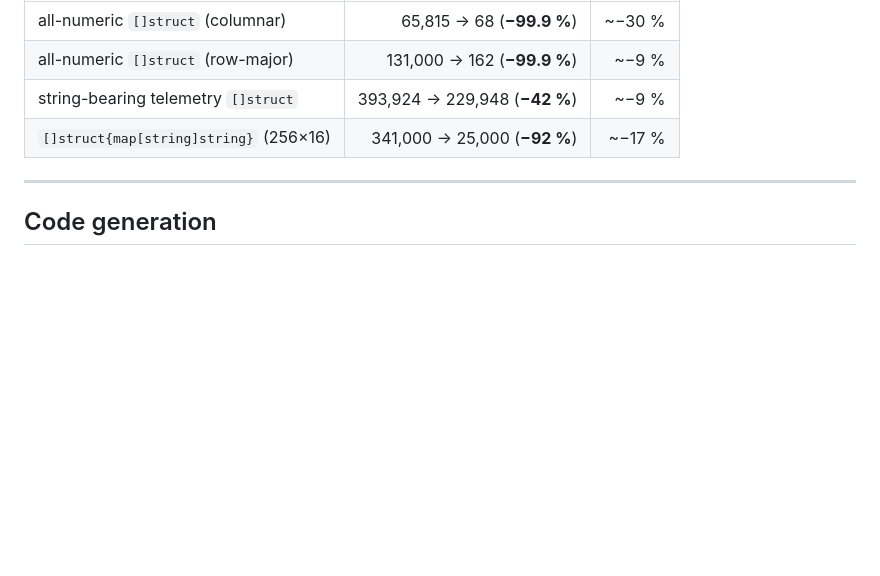
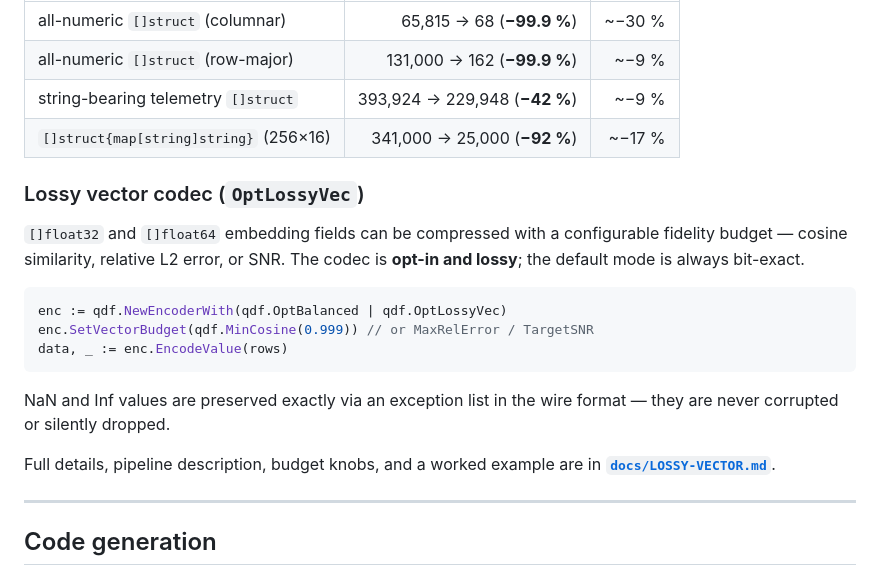
Before and after one commit to alex60217101990/qdf, a Markdown page: README.md, the part around the change. Drawn GitHub-style; blank space fills up the shorter version.

Commit message:
docs: add LOSSY-VECTOR.md and README subsection for lossy vector codec

````diff
--- a/README.md
+++ b/README.md
@@ -748,6 +748,24 @@ Measured, decode into a pre-sized target (i7-9750H):
 | string-bearing telemetry `[]struct` | 393,924 → 229,948 (**−42 %**) | ~−9 % |
 | `[]struct{map[string]string}` (256×16) | 341,000 → 25,000 (**−92 %**) | ~−17 % |
 
+### Lossy vector codec (`OptLossyVec`)
+
+`[]float32` and `[]float64` embedding fields can be compressed with a
+configurable fidelity budget — cosine similarity, relative L2 error, or SNR.
+The codec is **opt-in and lossy**; the default mode is always bit-exact.
+
+```go
+enc := qdf.NewEncoderWith(qdf.OptBalanced | qdf.OptLossyVec)
+enc.SetVectorBudget(qdf.MinCosine(0.999)) // or MaxRelError / TargetSNR
+data, _ := enc.EncodeValue(rows)
+```
+
+NaN and Inf values are preserved exactly via an exception list in the wire
+format — they are never corrupted or silently dropped.
+
+Full details, pipeline description, budget knobs, and a worked example are in
+**[`docs/LOSSY-VECTOR.md`](docs/LOSSY-VECTOR.md)**.
+
 ---
 
 ## Code generation
````
Also changed, not shown: docs/LOSSY-VECTOR.md (added, +165 -0 lines).
